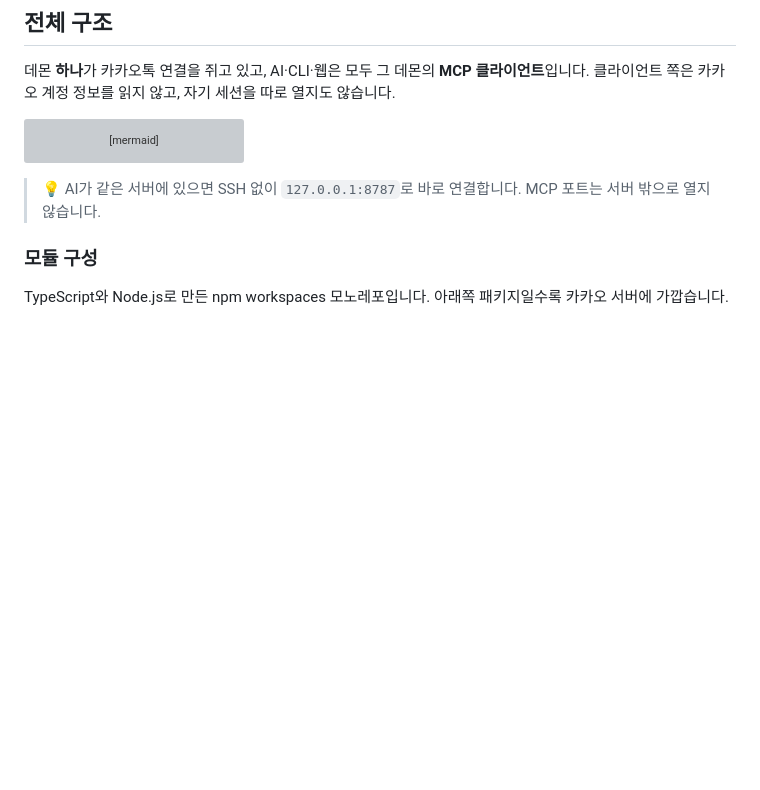
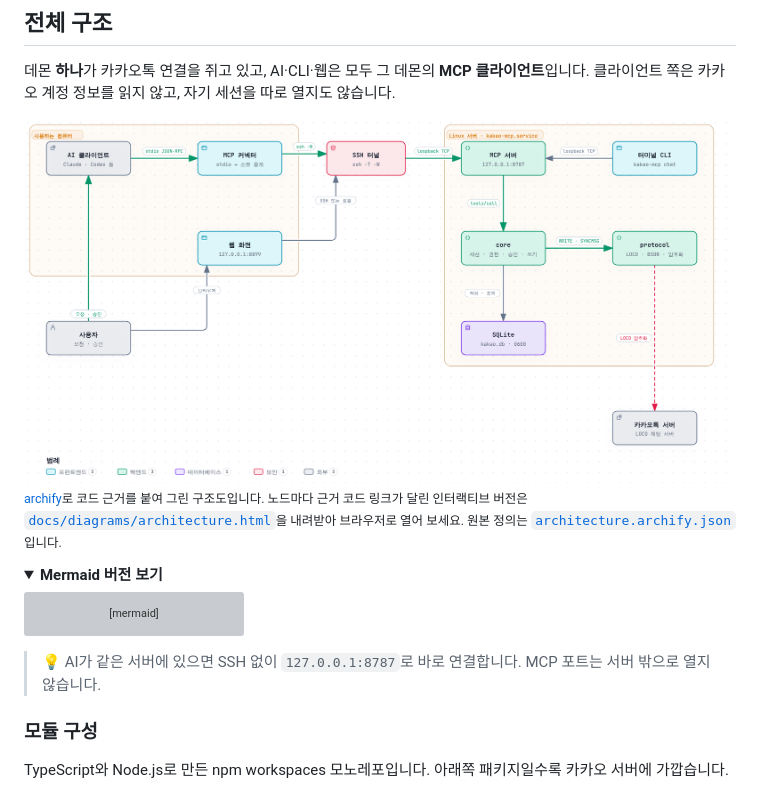
Before and after one commit to ccomajeon/kakao-mcp-demon-ccomajeon, a Markdown page: README.md, the part around one of its changes. GitHub-like rendering; pictures changed too: docs/diagrams/architecture-light.png (added); folded sections open; blank space fills up the shorter version; grey boxes are pictures that could not be loaded.

Commit message:
README 전체 구조도를 archify 다이어그램으로 교체
archify로 코드 근거를 붙인 구조도를 만들어 라이트·다크 이미지로
README에 넣었습니다. 인터랙티브 HTML과 원본 정의(JSON)를
docs/diagrams에 함께 두고, 기존 Mermaid 구조도는 접기 섹션으로
옮겼습니다. 생성된 HTML은 공백 검사에서 제외합니다.

````diff
--- a/README.md
+++ b/README.md
@@ -52,6 +52,16 @@ flowchart LR
 
 데몬 **하나**가 카카오톡 연결을 쥐고 있고, AI·CLI·웹은 모두 그 데몬의 **MCP 클라이언트**입니다. 클라이언트 쪽은 카카오 계정 정보를 읽지 않고, 자기 세션을 따로 열지도 않습니다.
 
+<picture>
+  <source media="(prefers-color-scheme: dark)" srcset="docs/diagrams/architecture-dark.png">
+  <img alt="kakao-mcp 전체 구조: 사용자 → AI 클라이언트 → MCP 커넥터 → SSH 터널 → 서버의 MCP 서버 → core → protocol → 카카오톡 서버. core는 SQLite에 저장하고, 웹 화면과 터미널 CLI도 같은 MCP 서버에 연결합니다." src="docs/diagrams/architecture-light.png">
+</picture>
+
+<sub>[archify](https://github.com/tt-a1i/archify)로 코드 근거를 붙여 그린 구조도입니다. 노드마다 근거 코드 링크가 달린 인터랙티브 버전은 [`docs/diagrams/architecture.html`](docs/diagrams/architecture.html)을 내려받아 브라우저로 열어 보세요. 원본 정의는 [`architecture.archify.json`](docs/diagrams/architecture.archify.json)입니다.</sub>
+
+<details>
+<summary><b>Mermaid 버전 보기</b></summary>
+
 ```mermaid
 flowchart TB
     subgraph PC["🧑‍💻 사용하는 컴퓨터"]
````
Also changed, not shown: other parts of README.md (+2 -0 lines), docs/diagrams/architecture-dark.png (added), 3 other files.
